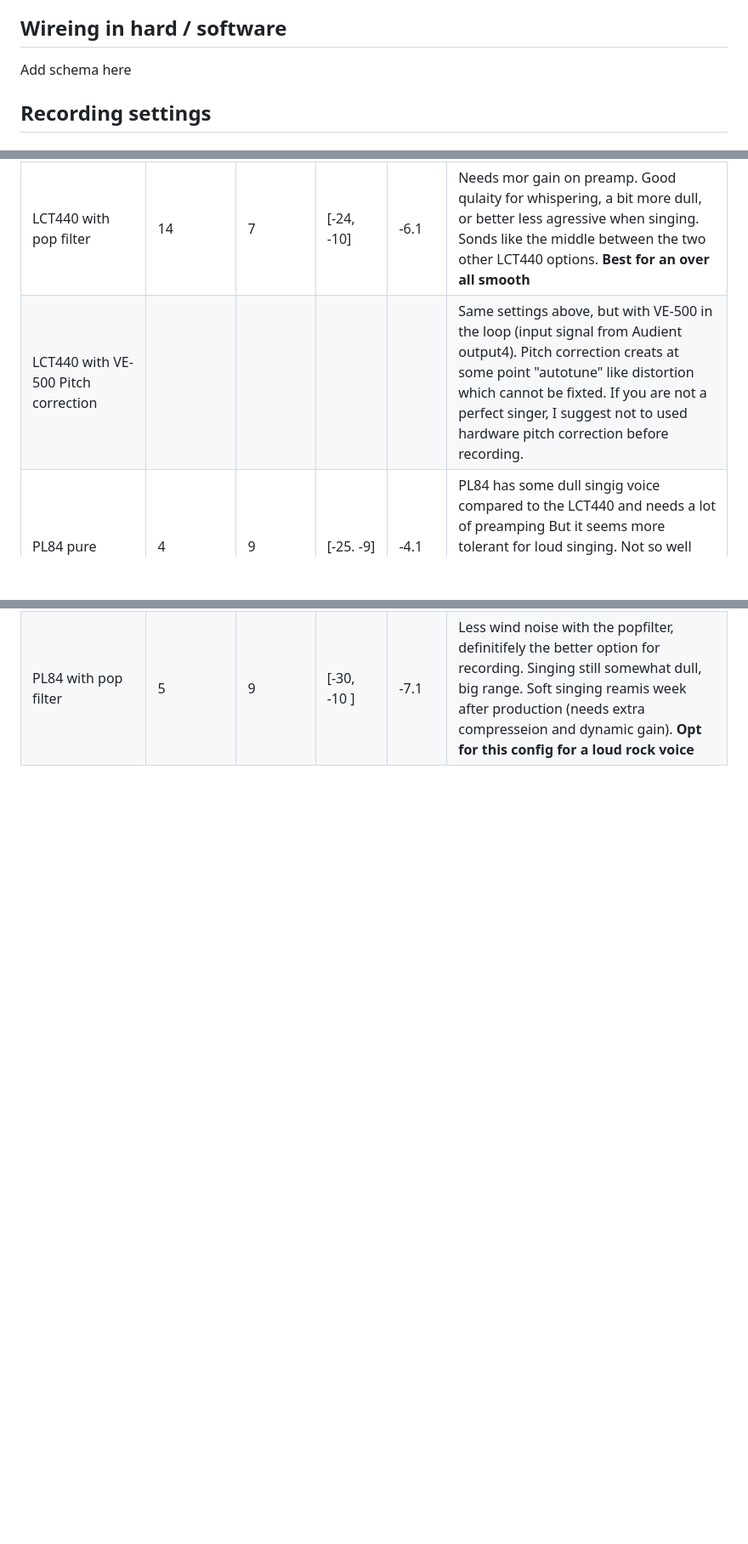
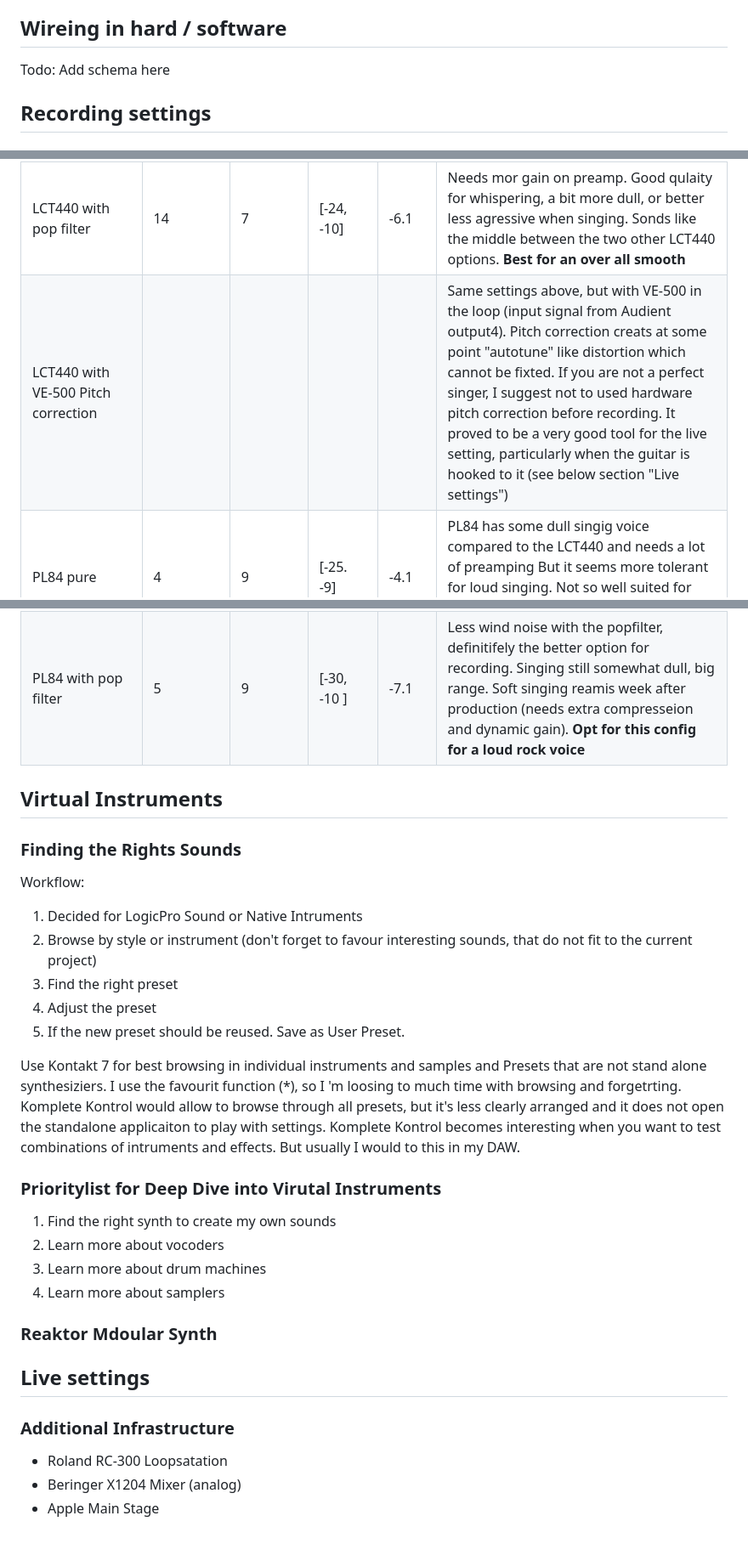
Before and after one commit to nyfelix/soundlab, a Markdown page: readme.md, 3 parts joined by grey strips. Shown at 85% size. GitHub-like rendering; blank space fills up the shorter version.

Commit message:
Added section for virutal instruments

```diff
--- a/readme.md
+++ b/readme.md
@@ -50,7 +50,8 @@ This repo organizes:
 - Apple Voice Memos (very important if you have ideas in the car)
 
 ## Wireing in hard / software
-Add schema here
+
+Todo: Add schema here
 
 ## Recording settings
 
@@ -92,6 +93,37 @@ Since recording is the only process, that cannot be redone and the most crutial
 | LCT440 pure | 20 | 6 | [-24, -9] | -7.3 | Clear noises at start of sound and wihle whispering. String p and wind noises after production at whisptering. **Choose this setting, if high "agressive" frequencies needed**
 | LCT440 with manufacturer filter | 14 | 6 | [-20, -9] | -7 | Better signal for whisper and soft singing smaller range close to -18. However, compressed sound without filter sounds clearer for soft voice. **Best for spoken recordings** too dull for singing.
 | LCT440 with pop filter | 14 | 7 | [-24, -10] | -6.1 | Needs mor gain on preamp. Good qulaity for whispering, a bit more dull, or better less agressive when singing. Sonds like the middle between the two other LCT440 options. **Best for an over all smooth**
-| LCT440 with VE-500 Pitch correction ||||| Same settings above, but with VE-500 in the loop (input signal from Audient output4). Pitch correction creats at some point "autotune" like distortion which cannot be fixted. If you are not a perfect singer, I suggest not to used hardware pitch correction before recording.
+| LCT440 with VE-500 Pitch correction ||||| Same settings above, but with VE-500 in the loop (input signal from Audient output4). Pitch correction creats at some point "autotune" like distortion which cannot be fixted. If you are not a perfect singer, I suggest not to used hardware pitch correction before recording. It proved to be a very good tool for the live setting, particularly when the guitar is hooked to it (see below section "Live settings")
 | PL84 pure | 4 | 9 | [-25. -9] | -4.1 | PL84 has some dull singig voice compared to the LCT440 and needs a lot of preamping But it seems more tolerant for loud singing. Not so well suited for soft singing, but an option for the rock voice. **Only for life singing an option**
 | PL84 with pop filter | 5 | 9 | [-30, -10 ]| -7.1|  Less wind noise with the popfilter, definitifely the better option for recording. Singing still somewhat dull, big range. Soft singing reamis week after production (needs extra compresseion and dynamic gain). **Opt for this config for a loud rock voice**
+
+## Virtual Instruments
+
+### Finding the Rights Sounds
+Workflow:
+1. Decided for LogicPro Sound or Native Intruments
+2. Browse by style or instrument (don't forget to favour interesting sounds, that do not fit to the current project)
+3. Find the right preset
+4. Adjust the preset
+5. If the new preset should be reused. Save as User Preset.
+
+Use Kontakt 7 for best browsing in individual instruments and samples and Presets that are not stand alone synthesiziers.
+I use the favourit function (*), so I 'm loosing to much time with browsing and forgetrting. Komplete Kontrol would allow to browse through all presets, but it's less clearly arranged and it does not open the standalone applicaiton to play with settings. Komplete Kontrol becomes interesting when you want to test combinations of intruments and effects. But usually I would to this in my DAW.
+
+### Prioritylist for Deep Dive into Virutal Instruments
+
+1. Find the right synth to create my own sounds
+2. Learn more about vocoders
+3. Learn more about drum machines
+4. Learn more about samplers
+
+### Reaktor Mdoular Synth
+
+
+
+## Live settings
+
+### Additional Infrastructure
+* Roland RC-300 Loopsatation
+* Beringer X1204 Mixer (analog)
+* Apple Main Stage
```
Also changed, not shown: other parts of readme.md (+1 -1 lines).
